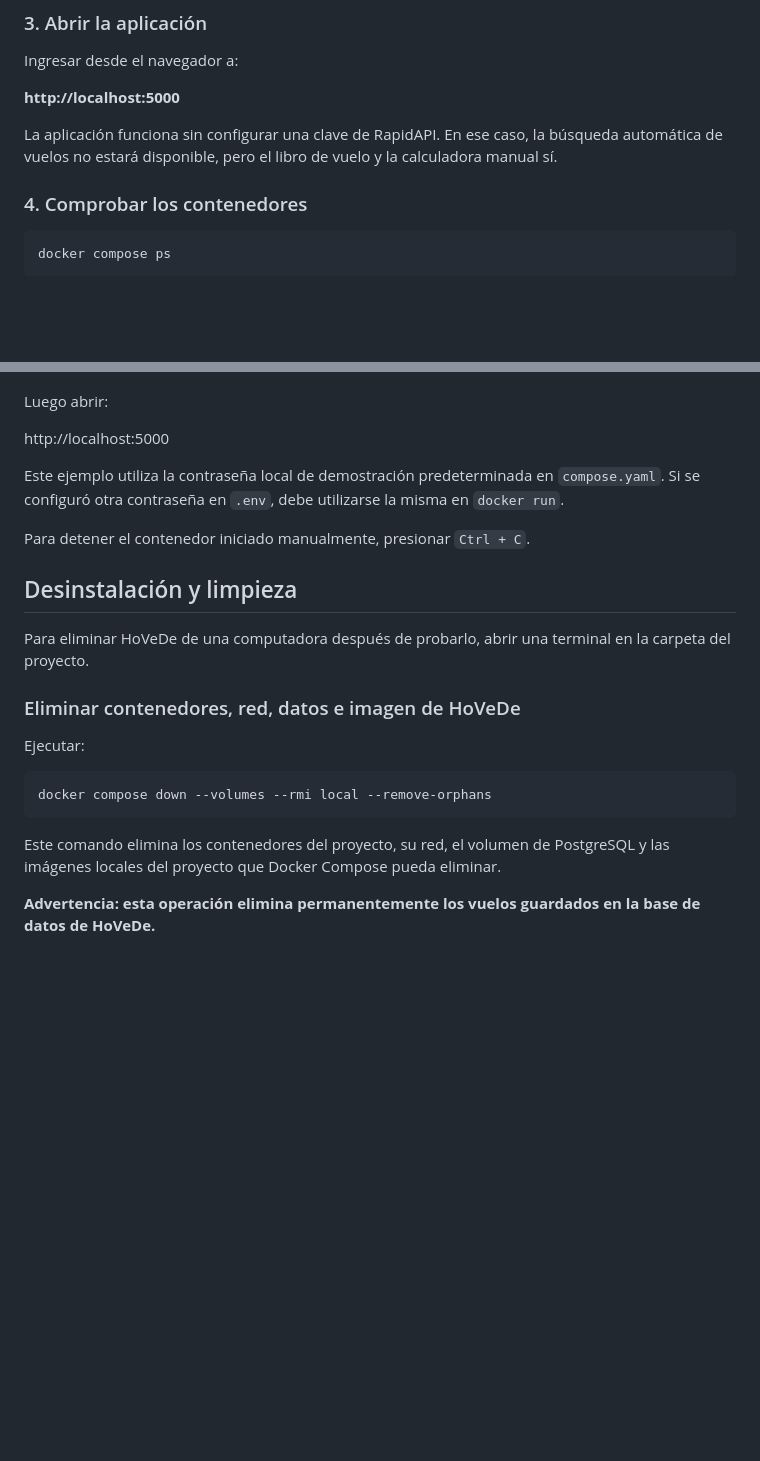
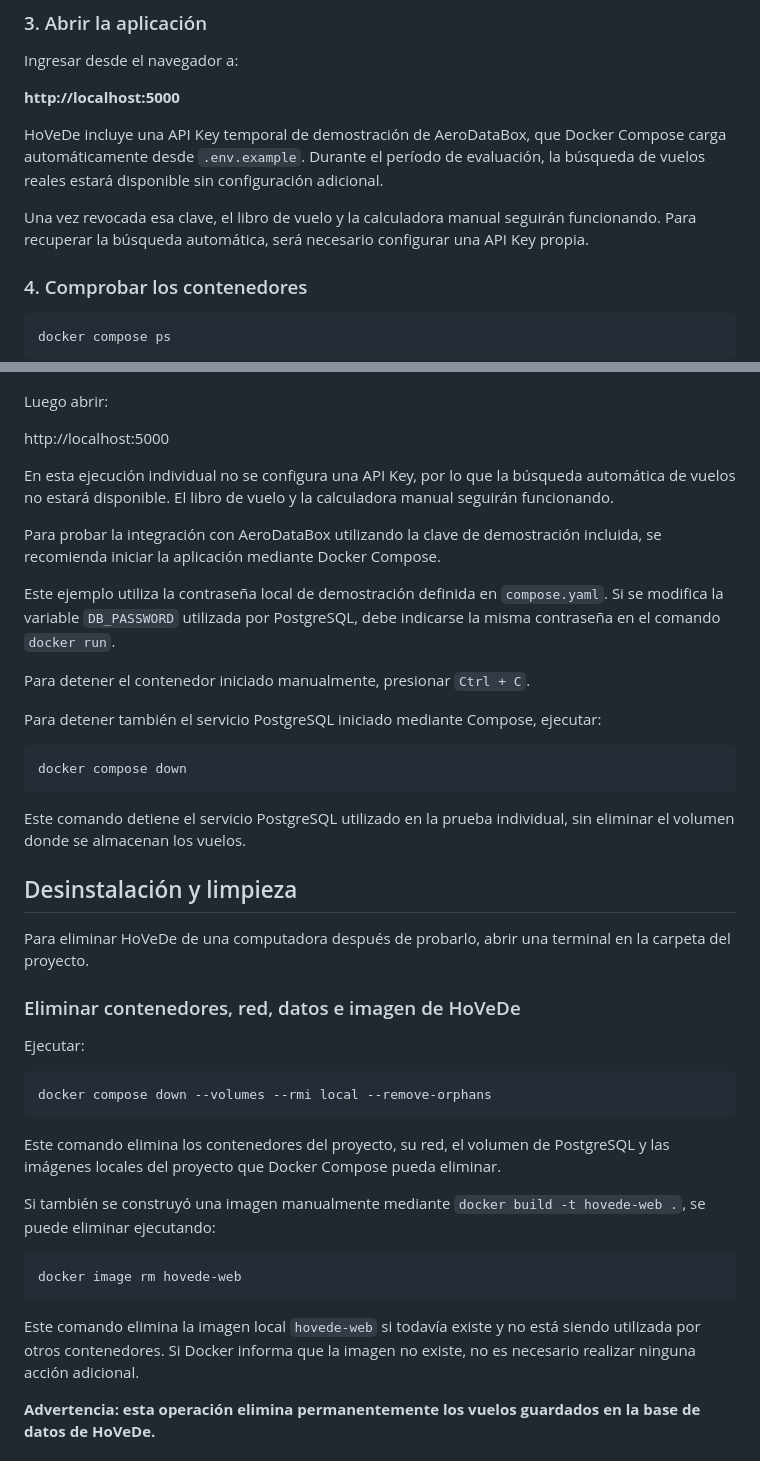
Before and after one commit to patotaylor/HoVeDe-App, a Markdown page: README.md, 2 parts joined by grey strips. Drawn GitHub-style; blank space fills up the shorter version.

Commit message:
docs: corregir instrucciones de uso y limpieza

````diff
--- a/README.md
+++ b/README.md
@@ -104,7 +104,9 @@ Ingresar desde el navegador a:
 
 **http://localhost:5000**
 
-La aplicación funciona sin configurar una clave de RapidAPI. En ese caso, la búsqueda automática de vuelos no estará disponible, pero el libro de vuelo y la calculadora manual sí.
+HoVeDe incluye una API Key temporal de demostración de AeroDataBox, que Docker Compose carga automáticamente desde `.env.example`. Durante el período de evaluación, la búsqueda de vuelos reales estará disponible sin configuración adicional.
+
+Una vez revocada esa clave, el libro de vuelo y la calculadora manual seguirán funcionando. Para recuperar la búsqueda automática, será necesario configurar una API Key propia.
 
 ### 4. Comprobar los contenedores
 
@@ -211,9 +213,21 @@ Luego abrir:
 
 http://localhost:5000
 
-Este ejemplo utiliza la contraseña local de demostración predeterminada en `compose.yaml`. Si se configuró otra contraseña en `.env`, debe utilizarse la misma en `docker run`.
+En esta ejecución individual no se configura una API Key, por lo que la búsqueda automática de vuelos no estará disponible. El libro de vuelo y la calculadora manual seguirán funcionando.
+
+Para probar la integración con AeroDataBox utilizando la clave de demostración incluida, se recomienda iniciar la aplicación mediante Docker Compose.
+
+Este ejemplo utiliza la contraseña local de demostración definida en `compose.yaml`. Si se modifica la variable `DB_PASSWORD` utilizada por PostgreSQL, debe indicarse la misma contraseña en el comando `docker run`.
 
 Para detener el contenedor iniciado manualmente, presionar `Ctrl + C`.
+
+Para detener también el servicio PostgreSQL iniciado mediante Compose, ejecutar:
+
+```powershell
+docker compose down
+```
+
+Este comando detiene el servicio PostgreSQL utilizado en la prueba individual, sin eliminar el volumen donde se almacenan los vuelos.
 
 ## Desinstalación y limpieza
 
@@ -228,6 +242,14 @@ docker compose down --volumes --rmi local --remove-orphans
 ```
 
 Este comando elimina los contenedores del proyecto, su red, el volumen de PostgreSQL y las imágenes locales del proyecto que Docker Compose pueda eliminar.
+
+Si también se construyó una imagen manualmente mediante `docker build -t hovede-web .`, se puede eliminar ejecutando:
+
+```powershell
+docker image rm hovede-web
+```
+
+Este comando elimina la imagen local `hovede-web` si todavía existe y no está siendo utilizada por otros contenedores. Si Docker informa que la imagen no existe, no es necesario realizar ninguna acción adicional.
 
 **Advertencia: esta operación elimina permanentemente los vuelos guardados en la base de datos de HoVeDe.**
 
````
